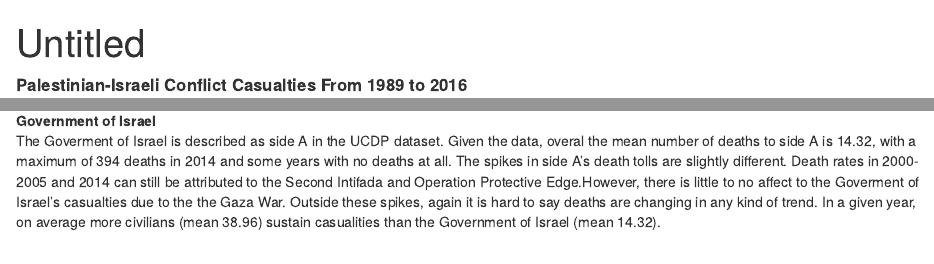
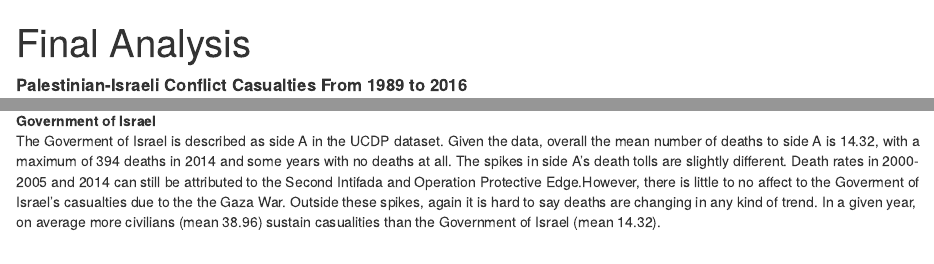
Before and after one commit to aiza-k/Israel-Palestine, an R Markdown document (analysis/FinalCombinedAnalysisByYear.Rmd): the page in a window 1100 px wide, from its top, and a second part further down, joined at a grey line. Rendered offline with R 4.5, knitr and Pandoc, with nearby package versions; some code elsewhere in the file could not run offline.

Commit message:
update Rmd file

````diff
--- a/analysis/FinalCombinedAnalysisByYear.Rmd
+++ b/analysis/FinalCombinedAnalysisByYear.Rmd
@@ -1,5 +1,5 @@
 ---
-title: "Untitled"
+title: "Final Analysis"
 output:
   html_document: default
   pdf_document: default
@@ -44,7 +44,7 @@ plot(cts, col= "red", main = "Civilian Deaths", ylab = "Civilian Deaths")
 
 
 <br><b>Government of Israel</b><br>
-The Goverment of Israel is described as side A in the UCDP dataset. Given the data, overal the mean number of deaths to side A is 14.32, with a maximum of 394 deaths in 2014 and some years with no deaths at all. The spikes in side A's death tolls are slightly different. Death rates in 2000-2005 and 2014 can still be attributed to the Second Intifada and Operation Protective Edge.However, there is little to no affect to the Goverment of Israel's casualties due to the the Gaza War. Outside these spikes, again it is hard to say deaths are changing in any kind of trend. In a given year, on average more civilians (mean 38.96) sustain casualities than the Government of Israel (mean 14.32). <br><br>
+The Goverment of Israel is described as side A in the UCDP dataset. Given the data, overall the mean number of deaths to side A is 14.32, with a maximum of 394 deaths in 2014 and some years with no deaths at all. The spikes in side A's death tolls are slightly different. Death rates in 2000-2005 and 2014 can still be attributed to the Second Intifada and Operation Protective Edge.However, there is little to no affect to the Goverment of Israel's casualties due to the the Gaza War. Outside these spikes, again it is hard to say deaths are changing in any kind of trend. In a given year, on average more civilians (mean 38.96) sustain casualities than the Government of Israel (mean 14.32). <br><br>
 ```{r, echo=FALSE}
 table(IsPaliConflict$side_a)
 summary(deaths$deaths_a)
````
Also changed, not shown: code/deaths.R (+5 -4 lines), analysis/FinalCombinedAnalysisByYear.html.
